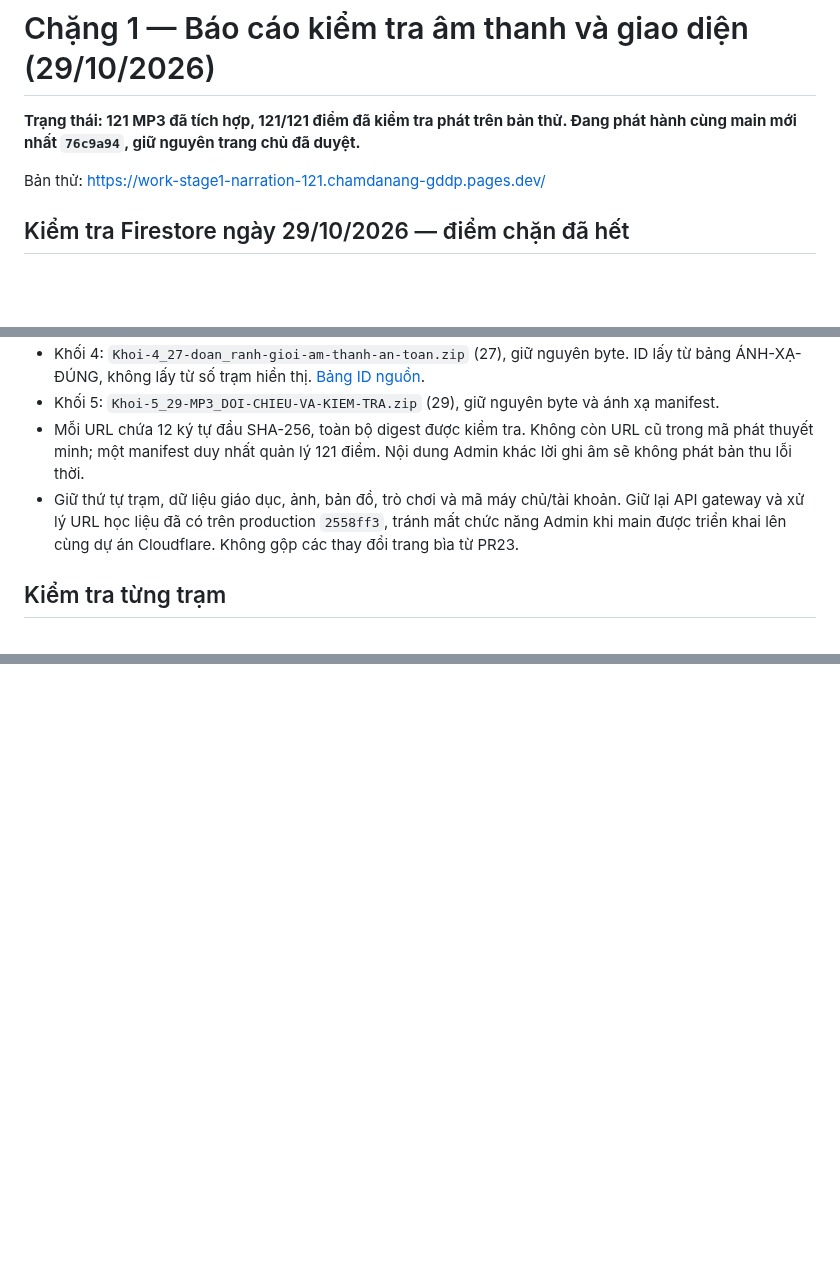
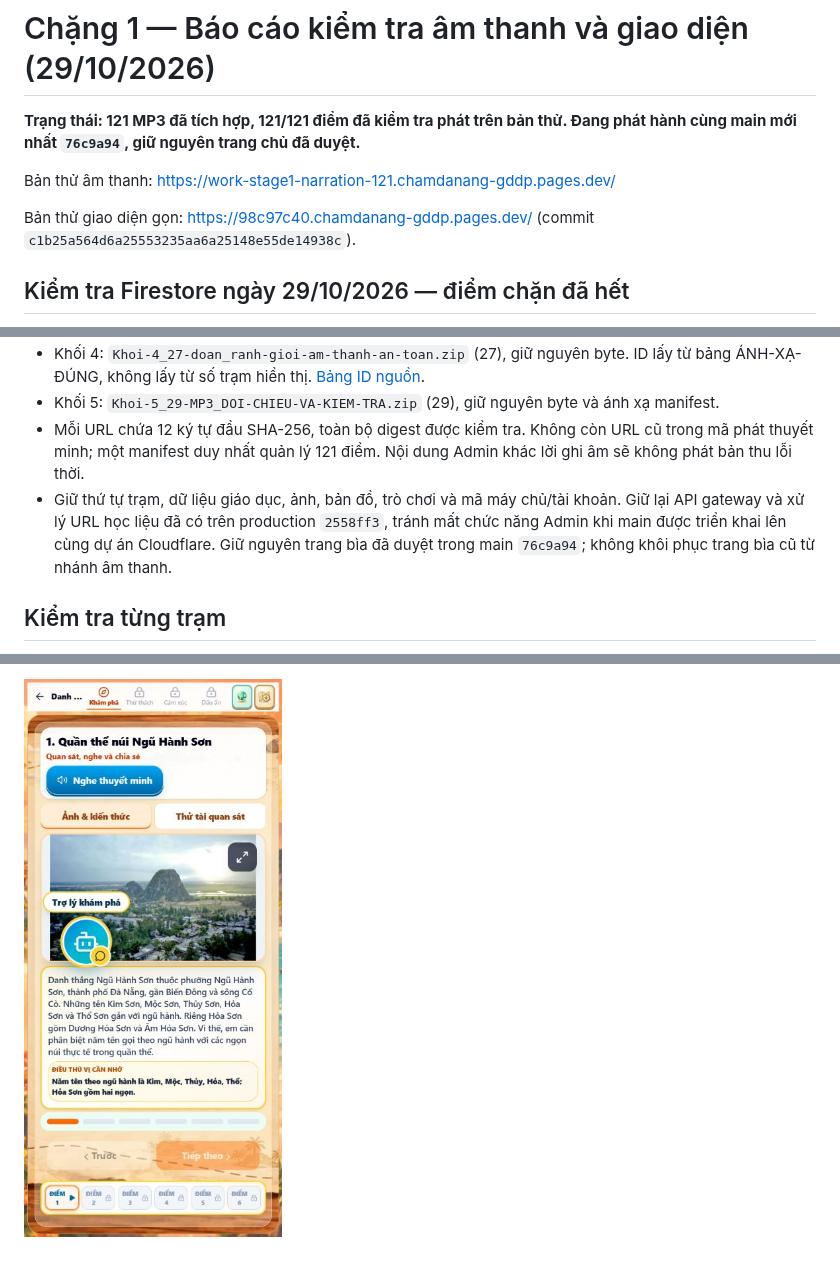
Before and after one commit to gvsinhtuyet-oss/Ch-m-N-ng, a Markdown page: docs/stage1-audio/README.md, 3 parts joined by grey strips. Rendered like a GitHub page; pictures changed too: docs/stage1-audio/stage1-compact-mobile.jpg (added); blank space fills up the shorter version.

```diff
--- a/docs/stage1-audio/README.md
+++ b/docs/stage1-audio/README.md
@@ -2,7 +2,9 @@
 
 **Trạng thái: 121 MP3 đã tích hợp, 121/121 điểm đã kiểm tra phát trên bản thử. Đang phát hành cùng main mới nhất `76c9a94`, giữ nguyên trang chủ đã duyệt.**
 
-Bản thử: https://work-stage1-narration-121.chamdanang-gddp.pages.dev/
+Bản thử âm thanh: https://work-stage1-narration-121.chamdanang-gddp.pages.dev/
+
+Bản thử giao diện gọn: https://98c97c40.chamdanang-gddp.pages.dev/ (commit `c1b25a564d6a25553235aa6a25148e55de14938c`).
 
 ## Kiểm tra Firestore ngày 29/10/2026 — điểm chặn đã hết
 
@@ -20,7 +22,7 @@ Giữ main `76c9a94` làm nền phát hành để không ghi đè trang chủ m
 - Khối 4: `Khoi-4_27-doan_ranh-gioi-am-thanh-an-toan.zip` (27), giữ nguyên byte. ID lấy từ bảng ÁNH-XẠ-ĐÚNG, không lấy từ số trạm hiển thị. [Bảng ID nguồn](grade4-id-mapping.json).
 - Khối 5: `Khoi-5_29-MP3_DOI-CHIEU-VA-KIEM-TRA.zip` (29), giữ nguyên byte và ánh xạ manifest.
 - Mỗi URL chứa 12 ký tự đầu SHA-256, toàn bộ digest được kiểm tra. Không còn URL cũ trong mã phát thuyết minh; một manifest duy nhất quản lý 121 điểm. Nội dung Admin khác lời ghi âm sẽ không phát bản thu lỗi thời.
-- Giữ thứ tự trạm, dữ liệu giáo dục, ảnh, bản đồ, trò chơi và mã máy chủ/tài khoản. Giữ lại API gateway và xử lý URL học liệu đã có trên production `2558ff3`, tránh mất chức năng Admin khi main được triển khai lên cùng dự án Cloudflare. Không gộp các thay đổi trang bìa từ PR23.
+- Giữ thứ tự trạm, dữ liệu giáo dục, ảnh, bản đồ, trò chơi và mã máy chủ/tài khoản. Giữ lại API gateway và xử lý URL học liệu đã có trên production `2558ff3`, tránh mất chức năng Admin khi main được triển khai lên cùng dự án Cloudflare. Giữ nguyên trang bìa đã duyệt trong main `76c9a94`; không khôi phục trang bìa cũ từ nhánh âm thanh.
 
 ## Kiểm tra từng trạm
 
@@ -104,0 +122 @@ Desktop (1366×900):
+![Giao diện gọn mobile 390×844](stage1-compact-mobile.jpg)
```
Also changed, not shown: other parts of docs/stage1-audio/README.md (+16 -1 lines), docs/stage1-audio/stage1-compact-desktop.jpg (added).
